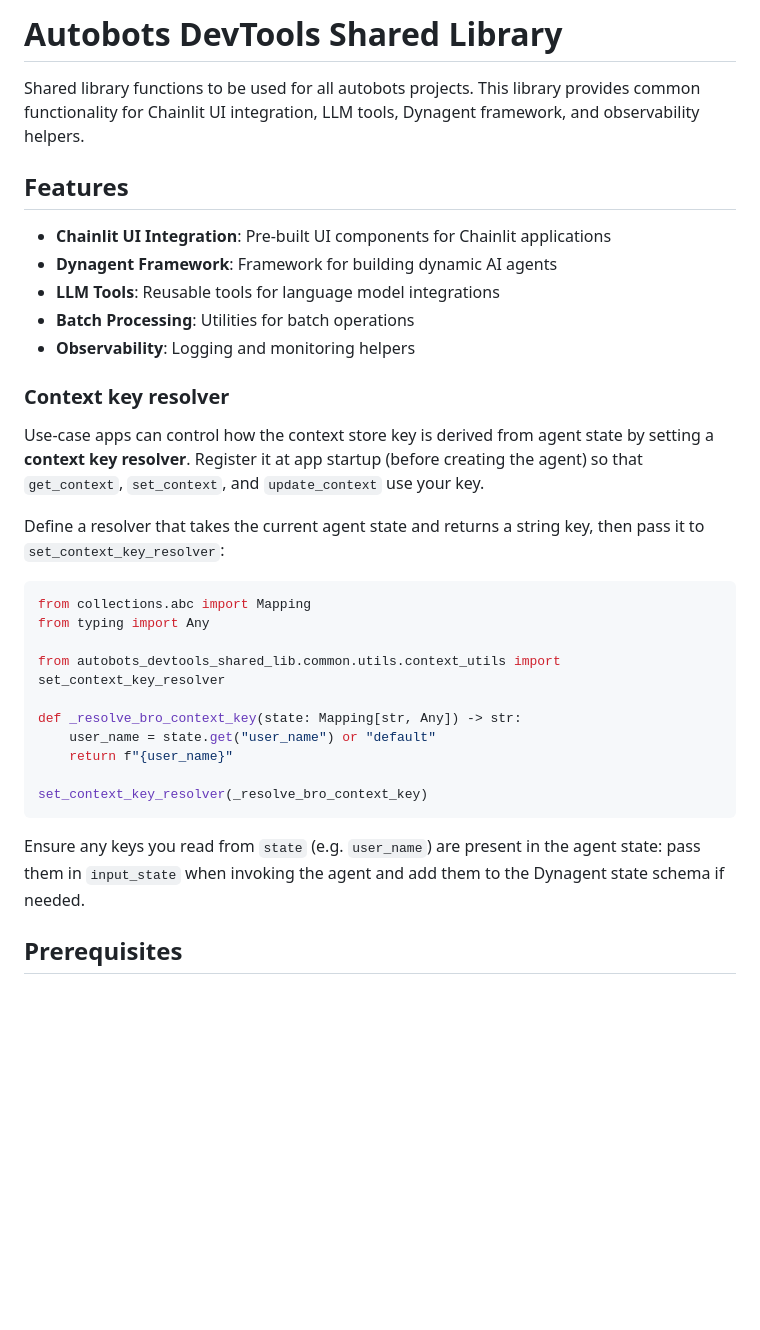
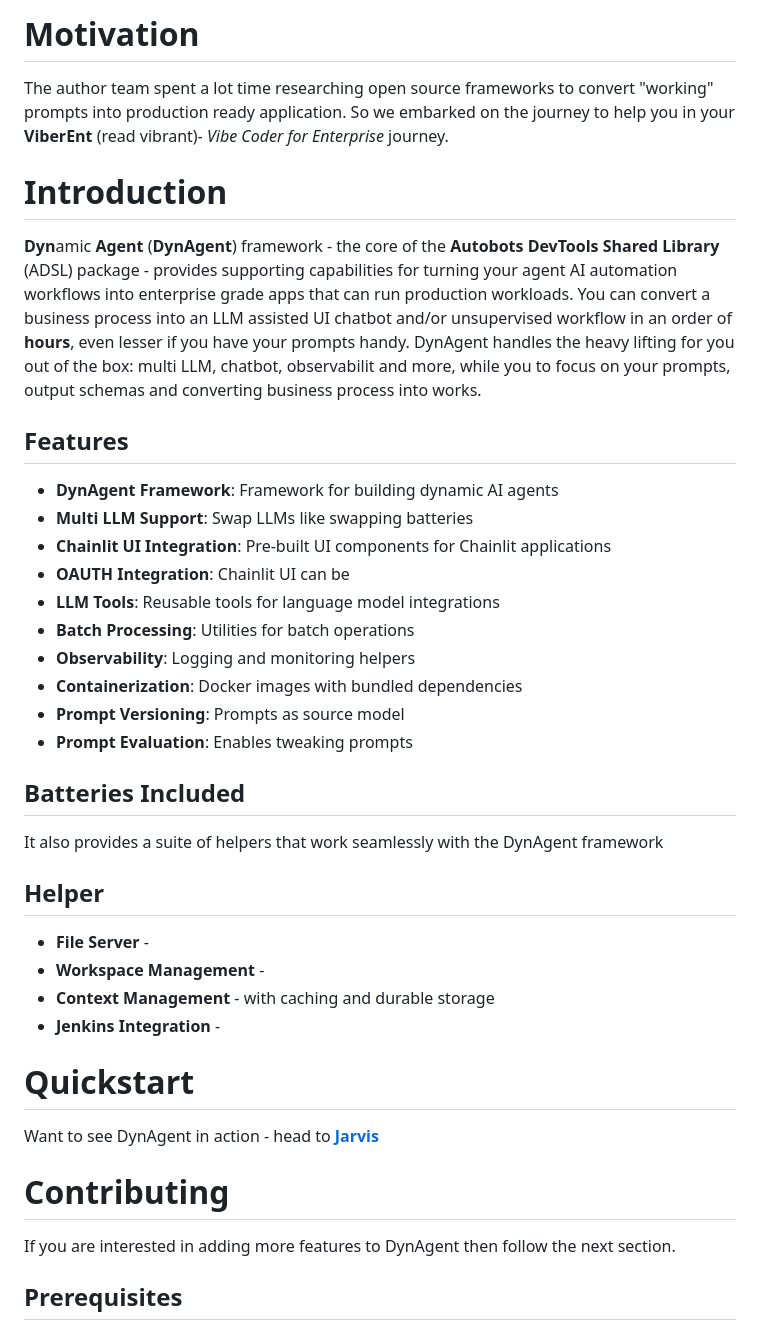
Before and after one commit to Pratishthan/autobots-devtools-shared-lib, a Markdown page: README.md, the part around one of its changes. Rendered like a GitHub page; blank space fills up the shorter version.

Commit message:
Update README and add context key resolver documentation
- Revised README to enhance motivation and introduction sections, clarifying the purpose of the Autobots DevTools Shared Library and the DynAgent framework.
- Added new features including OAUTH integration, containerization, and prompt evaluation.
- Introduced a new documentation file for the context key resolver, detailing its usage and implementation in agent applications.

````diff
--- a/README.md
+++ b/README.md
@@ -1,35 +1,43 @@
-# Autobots DevTools Shared Library
+# Motivation
 
-Shared library functions to be used for all autobots projects. This library provides common functionality for Chainlit UI integration, LLM tools, Dynagent framework, and observability helpers.
+The author team spent a lot time researching open source frameworks to convert "working" prompts into production ready application. So we embarked on the journey to help you in your **ViberEnt** (read vibrant)- *Vibe Coder for Enterprise* journey.
+
+# Introduction
+
+**Dyn**amic **Agent** (**DynAgent**) framework - the core of the **Autobots DevTools Shared Library** (ADSL) package - provides supporting capabilities for turning your agent AI automation workflows into enterprise grade apps that can run production workloads. You can convert a business process into an LLM assisted UI chatbot and/or unsupervised workflow in an order of **hours**, even lesser if you have your prompts handy. DynAgent handles the heavy lifting for you out of the box: multi LLM, chatbot, observabilit and more, while you to focus on your prompts, output schemas and converting business process into works.
 
 ## Features
 
+- **DynAgent Framework**: Framework for building dynamic AI agents
+- **Multi LLM Support**: Swap LLMs like swapping batteries
 - **Chainlit UI Integration**: Pre-built UI components for Chainlit applications
-- **Dynagent Framework**: Framework for building dynamic AI agents
+- **OAUTH Integration**: Chainlit UI can be
 - **LLM Tools**: Reusable tools for language model integrations
 - **Batch Processing**: Utilities for batch operations
 - **Observability**: Logging and monitoring helpers
+- **Containerization**: Docker images with bundled dependencies
+- **Prompt Versioning**: Prompts as source model
+- **Prompt Evaluation**: Enables tweaking prompts
 
-### Context key resolver
+## Batteries Included
 
-Use-case apps can control how the context store key is derived from agent state by setting a **context key resolver**. Register it at app startup (before creating the agent) so that `get_context`, `set_context`, and `update_context` use your key.
+It also provides a suite of helpers that work seamlessly with the DynAgent framework
 
-Define a resolver that takes the current agent state and returns a string key, then pass it to `set_context_key_resolver`:
+## Helper
 
-```python
-from collections.abc import Mapping
-from typing import Any
+- **File Server** -
+- **Workspace Management** -
+- **Context Management** - with caching and durable storage
+- **Jenkins Integration** -
 
-from autobots_devtools_shared_lib.common.utils.context_utils import set_context_key_resolver
+# Quickstart
 
-def _resolve_bro_context_key(state: Mapping[str, Any]) -> str:
-    user_name = state.get("user_name") or "default"
-    return f"{user_name}"
+Want to see DynAgent in action - head to **[Jarvis](https://github.com/Pratishthan/autobots-agents-jarvis)**
 
-set_context_key_resolver(_resolve_bro_context_key)
-```
 
-Ensure any keys you read from `state` (e.g. `user_name`) are present in the agent state: pass them in `input_state` when invoking the agent and add them to the Dynagent state schema if needed.
+# Contributing
+
+If you are interested in adding more features to DynAgent then follow the next section.
 
 ## Prerequisites
 
````
Also changed, not shown: other parts of README.md (+1 -2 lines), docs/design/context-key-resolver.md (added, +20 -0 lines).
